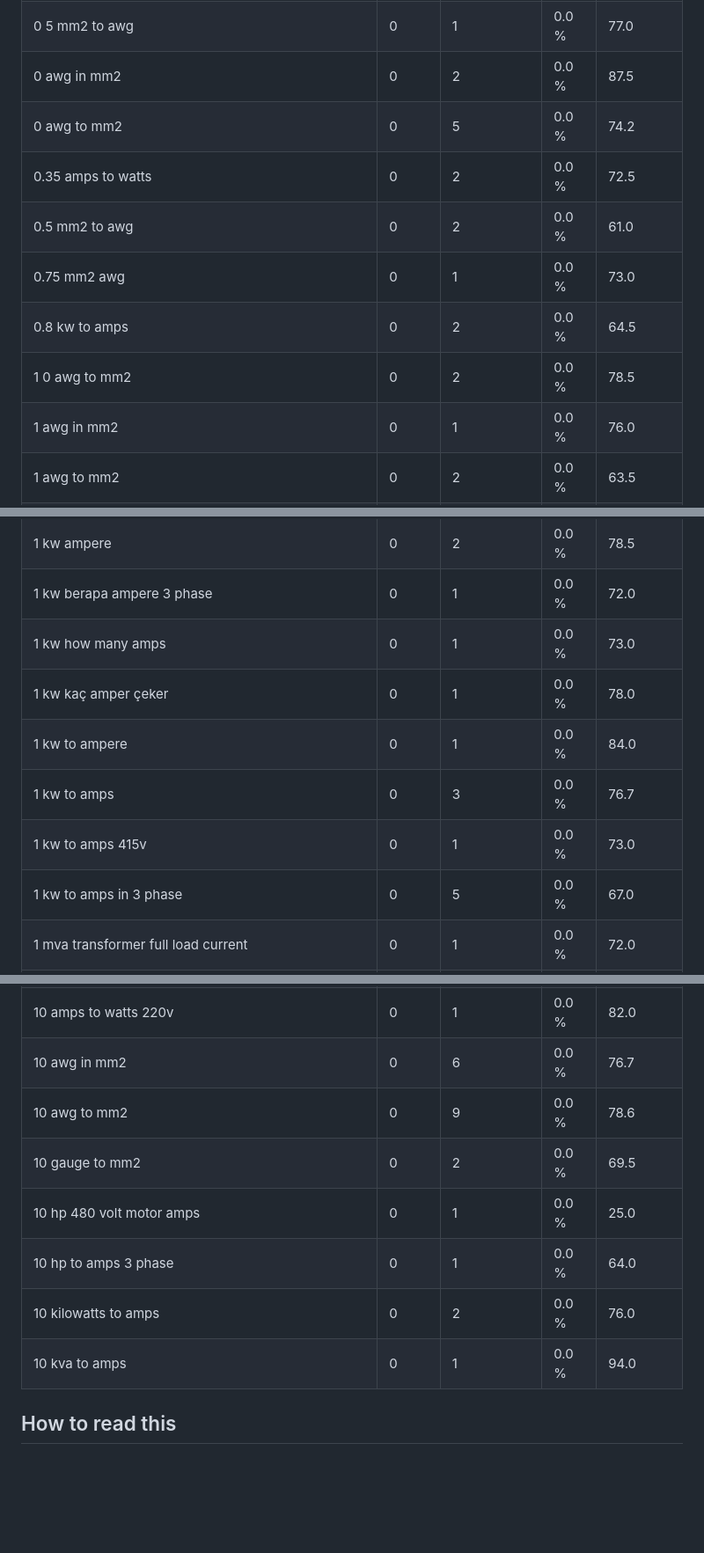
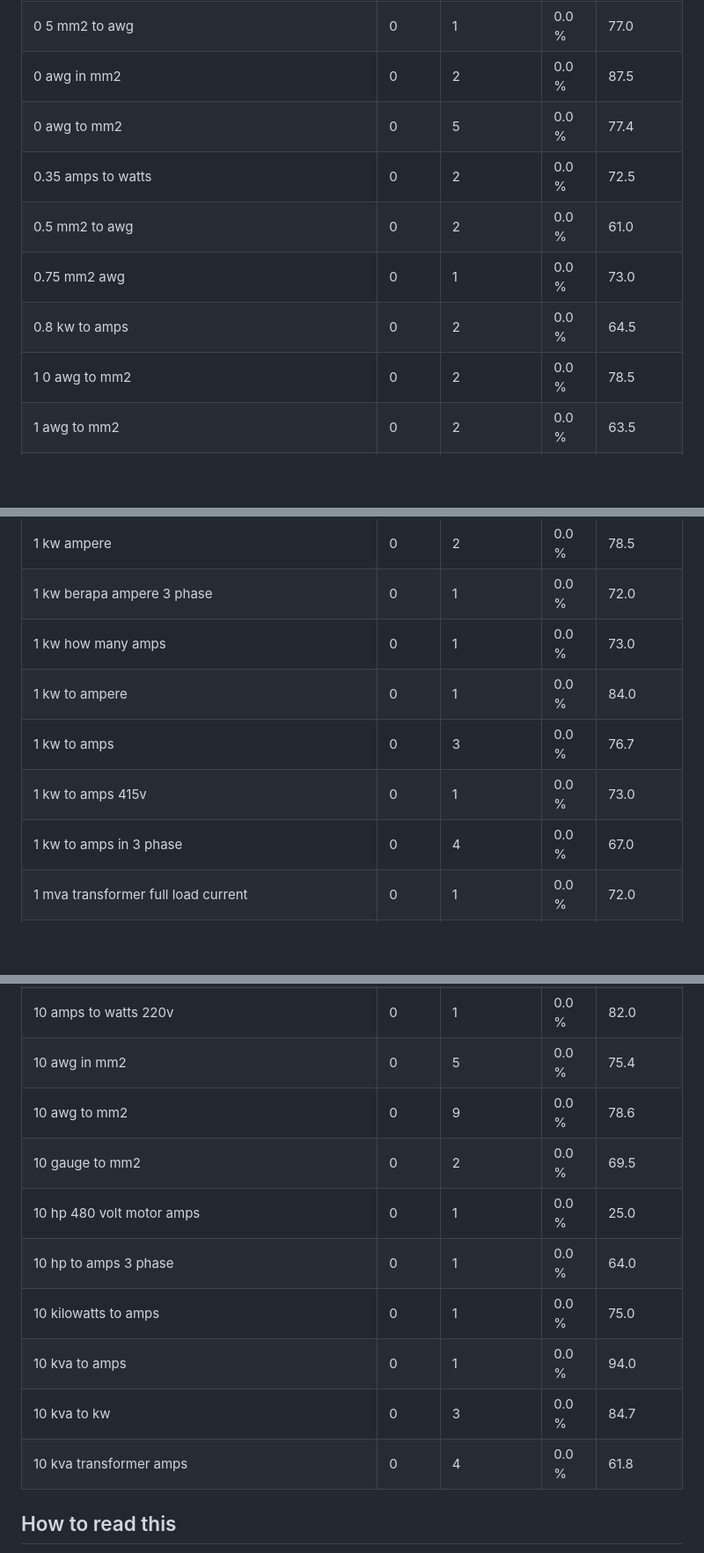
Before and after one commit to aminullah112-oss/Ohmetry, a Markdown page: docs/seo/gsc-report.md, 3 parts joined by grey strips. Shown at 88% size. Rendered like a GitHub page; blank space fills up the shorter version.

```diff
--- a/docs/seo/gsc-report.md
+++ b/docs/seo/gsc-report.md
@@ -64,13 +64,12 @@ Site: sc-domain:ohmetry.com. Period: 2026-10-09 to 2026-11-06. Generated 2026-11
 | "run 1 distance to wire [m]: 0.364" or "10 5.49e-05 5.50e-05 0.09990% run 2" or "10 5.45e-03 0.00545 0.00750%" | 0 | 1 | 0.0 % | 10.0 |
 | 0 5 mm2 to awg | 0 | 1 | 0.0 % | 77.0 |
 | 0 awg in mm2 | 0 | 2 | 0.0 % | 87.5 |
-| 0 awg to mm2 | 0 | 5 | 0.0 % | 74.2 |
+| 0 awg to mm2 | 0 | 5 | 0.0 % | 77.4 |
 | 0.35 amps to watts | 0 | 2 | 0.0 % | 72.5 |
 | 0.5 mm2 to awg | 0 | 2 | 0.0 % | 61.0 |
 | 0.75 mm2 awg | 0 | 1 | 0.0 % | 73.0 |
 | 0.8 kw to amps | 0 | 2 | 0.0 % | 64.5 |
 | 1 0 awg to mm2 | 0 | 2 | 0.0 % | 78.5 |
-| 1 awg in mm2 | 0 | 1 | 0.0 % | 76.0 |
 | 1 awg to mm2 | 0 | 2 | 0.0 % | 63.5 |
 | 1 emt conduit fill | 0 | 4 | 0.0 % | 80.8 |
 | 1 faset | 0 | 1 | 0.0 % | 3.0 |
@@ -85,11 +84,10 @@ Site: sc-domain:ohmetry.com. Period: 2026-10-09 to 2026-11-06. Generated 2026-11
 | 1 kw ampere | 0 | 2 | 0.0 % | 78.5 |
 | 1 kw berapa ampere 3 phase | 0 | 1 | 0.0 % | 72.0 |
 | 1 kw how many amps | 0 | 1 | 0.0 % | 73.0 |
-| 1 kw kaç amper çeker | 0 | 1 | 0.0 % | 78.0 |
 | 1 kw to ampere | 0 | 1 | 0.0 % | 84.0 |
 | 1 kw to amps | 0 | 3 | 0.0 % | 76.7 |
 | 1 kw to amps 415v | 0 | 1 | 0.0 % | 73.0 |
-| 1 kw to amps in 3 phase | 0 | 5 | 0.0 % | 67.0 |
+| 1 kw to amps in 3 phase | 0 | 4 | 0.0 % | 67.0 |
 | 1 mva transformer full load current | 0 | 1 | 0.0 % | 72.0 |
 | 1 watts how many amps | 0 | 1 | 0.0 % | 94.0 |
 | 1.2 amps to watts | 0 | 1 | 0.0 % | 81.0 |
@@ -104,13 +102,15 @@ Site: sc-domain:ohmetry.com. Period: 2026-10-09 to 2026-11-06. Generated 2026-11
 | 1/2 conduit fill | 0 | 1 | 0.0 % | 83.0 |
 | 10 amps to watts | 0 | 3 | 0.0 % | 64.0 |
 | 10 amps to watts 220v | 0 | 1 | 0.0 % | 82.0 |
-| 10 awg in mm2 | 0 | 6 | 0.0 % | 76.7 |
+| 10 awg in mm2 | 0 | 5 | 0.0 % | 75.4 |
 | 10 awg to mm2 | 0 | 9 | 0.0 % | 78.6 |
 | 10 gauge to mm2 | 0 | 2 | 0.0 % | 69.5 |
 | 10 hp 480 volt motor amps | 0 | 1 | 0.0 % | 25.0 |
 | 10 hp to amps 3 phase | 0 | 1 | 0.0 % | 64.0 |
-| 10 kilowatts to amps | 0 | 2 | 0.0 % | 76.0 |
+| 10 kilowatts to amps | 0 | 1 | 0.0 % | 75.0 |
 | 10 kva to amps | 0 | 1 | 0.0 % | 94.0 |
+| 10 kva to kw | 0 | 3 | 0.0 % | 84.7 |
+| 10 kva transformer amps | 0 | 4 | 0.0 % | 61.8 |
 
 ## How to read this
 
```
Also changed, not shown: other parts of docs/seo/gsc-report.md (+37 -37 lines).
